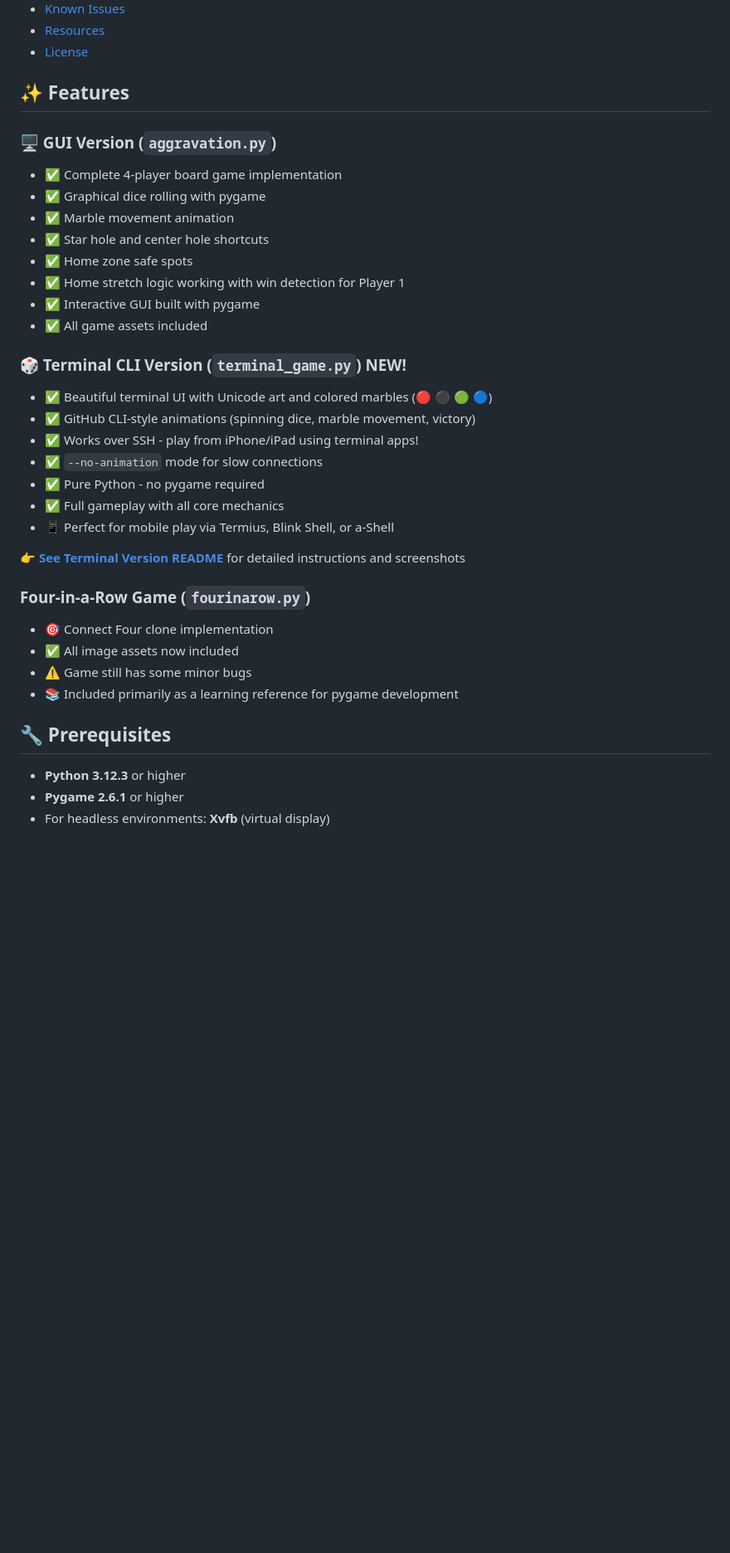
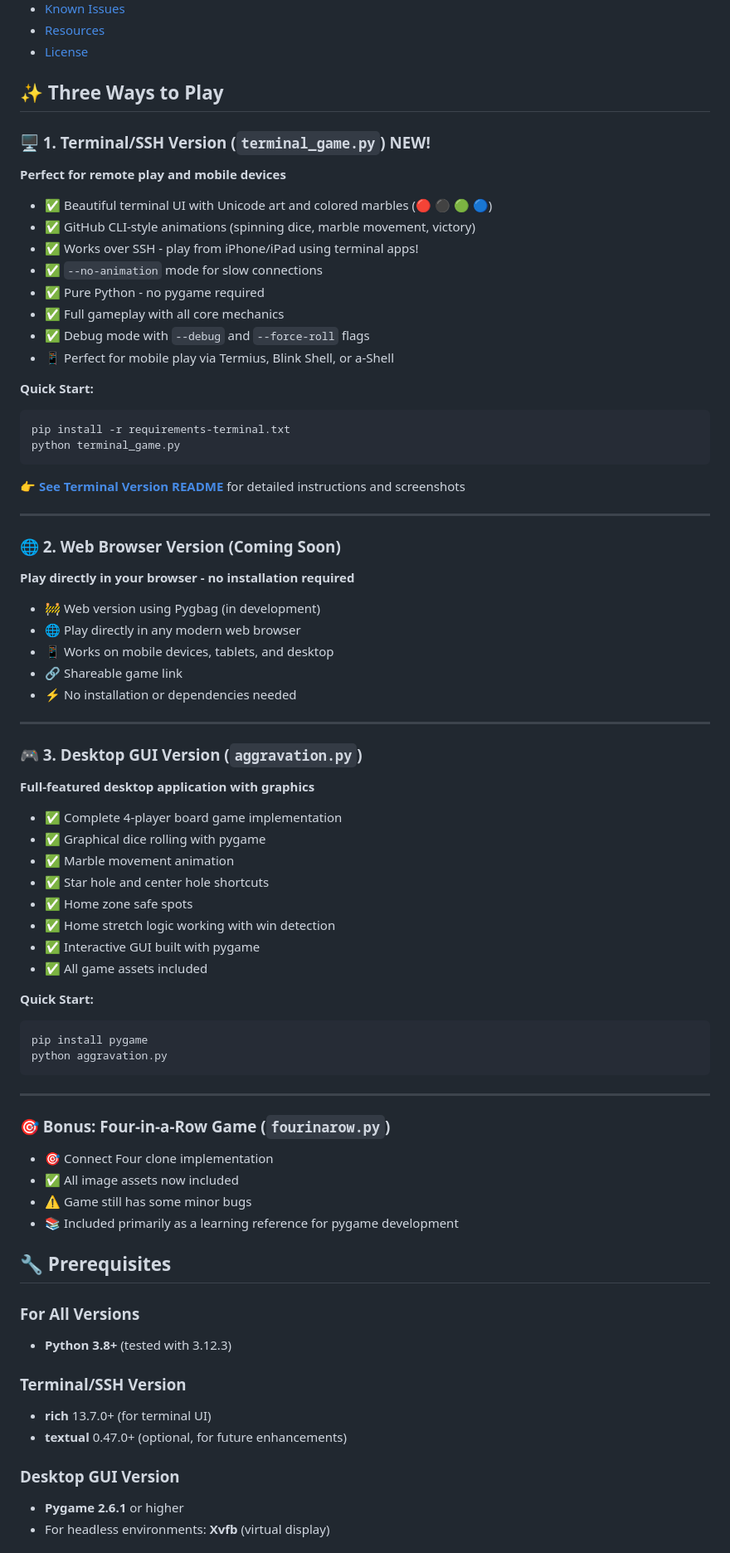
Before and after one commit to durangogt/aggravation, a Markdown page: README.md, the part around one of its changes. Shown at 83% size. GitHub-like rendering; blank space fills up the shorter version.

````diff
--- a/README.md
+++ b/README.md
@@ -29,30 +29,59 @@ Aggravation is a classic marble race board game where players compete to move al
 - [Resources](#resources)
 - [License](#license)
 
-## ✨ Features
+## ✨ Three Ways to Play
 
-### 🖥️ GUI Version (`aggravation.py`)
-- ✅ Complete 4-player board game implementation
-- ✅ Graphical dice rolling with pygame
-- ✅ Marble movement animation
-- ✅ Star hole and center hole shortcuts
-- ✅ Home zone safe spots
-- ✅ Home stretch logic working with win detection for Player 1
-- ✅ Interactive GUI built with pygame
-- ✅ All game assets included
-
-### 🎲 Terminal CLI Version (`terminal_game.py`) **NEW!**
+### 🖥️ 1. Terminal/SSH Version (`terminal_game.py`) **NEW!**
+**Perfect for remote play and mobile devices**
 - ✅ Beautiful terminal UI with Unicode art and colored marbles (🔴 ⚫ 🟢 🔵)
 - ✅ GitHub CLI-style animations (spinning dice, marble movement, victory)
 - ✅ Works over SSH - play from iPhone/iPad using terminal apps!
 - ✅ `--no-animation` mode for slow connections
 - ✅ Pure Python - no pygame required
 - ✅ Full gameplay with all core mechanics
+- ✅ Debug mode with `--debug` and `--force-roll` flags
 - 📱 Perfect for mobile play via Termius, Blink Shell, or a-Shell
+
+**Quick Start:**
+```bash
+pip install -r requirements-terminal.txt
+python terminal_game.py
+```
 
 👉 **[See Terminal Version README](TERMINAL_README.md)** for detailed instructions and screenshots
 
-### Four-in-a-Row Game (`fourinarow.py`)
+---
+
+### 🌐 2. Web Browser Version (Coming Soon)
+**Play directly in your browser - no installation required**
+- 🚧 Web version using Pygbag (in development)
+- 🌐 Play directly in any modern web browser
+- 📱 Works on mobile devices, tablets, and desktop
+- 🔗 Shareable game link
+- ⚡ No installation or dependencies needed
+
+---
+
+### 🎮 3. Desktop GUI Version (`aggravation.py`)
+**Full-featured desktop application with graphics**
+- ✅ Complete 4-player board game implementation
+- ✅ Graphical dice rolling with pygame
+- ✅ Marble movement animation
+- ✅ Star hole and center hole shortcuts
+- ✅ Home zone safe spots
+- ✅ Home stretch logic working with win detection
+- ✅ Interactive GUI built with pygame
+- ✅ All game assets included
+
+**Quick Start:**
+```bash
+pip install pygame
+python aggravation.py
+```
+
+---
+
+### 🎯 Bonus: Four-in-a-Row Game (`fourinarow.py`)
 - 🎯 Connect Four clone implementation
 - ✅ All image assets now included
 - ⚠️ Game still has some minor bugs
@@ -60,6 +89,13 @@ Aggravation is a classic marble race board game where players compete to move al
 
 ## 🔧 Prerequisites
 
-- **Python 3.12.3** or higher
+### For All Versions
+- **Python 3.8+** (tested with 3.12.3)
+
+### Terminal/SSH Version
+- **rich** 13.7.0+ (for terminal UI)
+- **textual** 0.47.0+ (optional, for future enhancements)
+
+### Desktop GUI Version
 - **Pygame 2.6.1** or higher
 - For headless environments: **Xvfb** (virtual display)
````
Also changed, not shown: other parts of README.md (+107 -28 lines).
